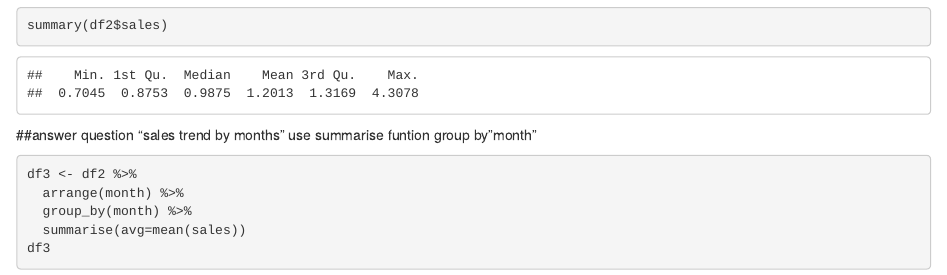
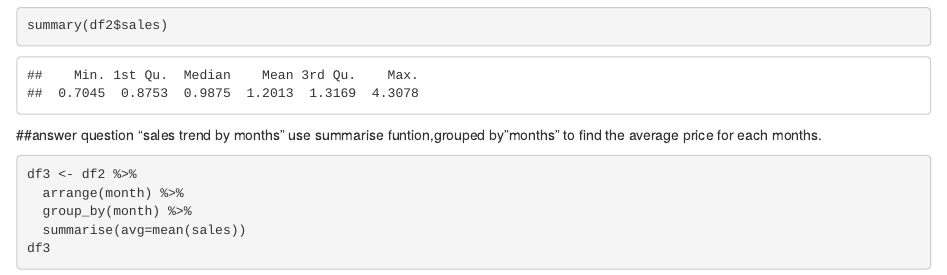
Before and after one commit to Weicaidata/607, an R Markdown document (Project2.Rmd): the page in a window 1100 px wide, from 3230 px down. Rendered offline with R 4.5, knitr and Pandoc, with nearby package versions.

Commit message:
Add files via upload

````diff
--- a/Project2.Rmd
+++ b/Project2.Rmd
@@ -49,7 +49,7 @@ summary(df2$sales)
 ```
 
 ##answer question "sales trend by months"
-use summarise funtion group by"month"
+use summarise funtion,grouped by"months" to find the average price for each months.
 ```{r}
 df3 <- df2 %>%
   arrange(month) %>%
````
